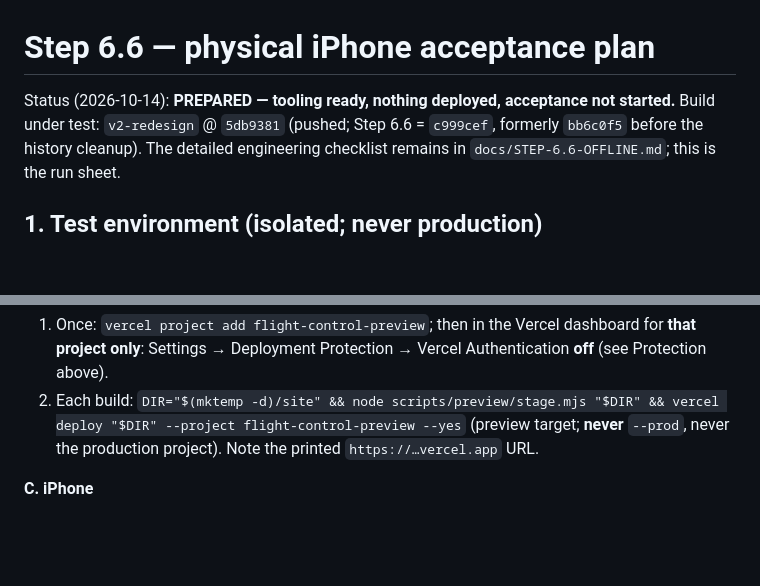
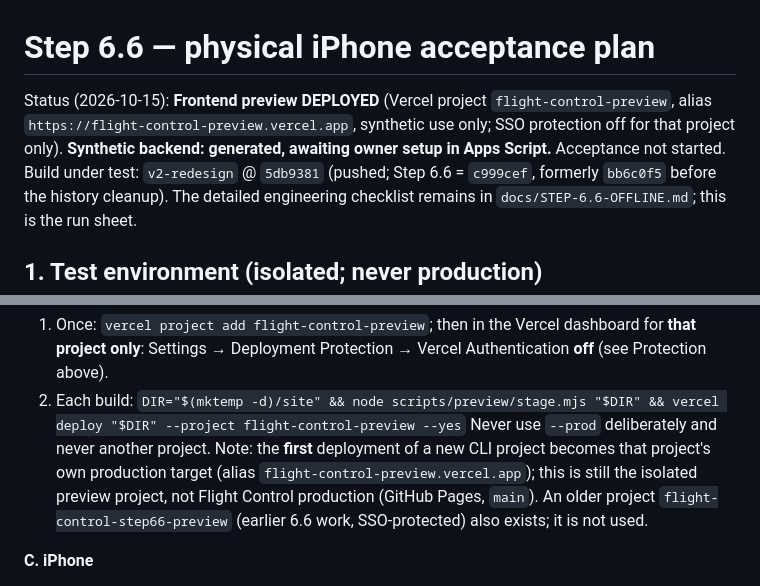
Before and after one commit to rackagentur/flight-control, a Markdown page: docs/IPHONE-ACCEPTANCE.md, 2 parts joined by grey strips. Rendered like a GitHub page; blank space fills up the shorter version.

```diff
--- a/docs/IPHONE-ACCEPTANCE.md
+++ b/docs/IPHONE-ACCEPTANCE.md
@@ -1,6 +1,8 @@
 # Step 6.6 — physical iPhone acceptance plan
 
-Status (2026-10-14): **PREPARED — tooling ready, nothing deployed, acceptance not started.** Build under test:
+Status (2026-10-15): **Frontend preview DEPLOYED** (Vercel project `flight-control-preview`, alias
+`https://flight-control-preview.vercel.app`, synthetic use only; SSO protection off for that project only).
+**Synthetic backend: generated, awaiting owner setup in Apps Script.** Acceptance not started. Build under test:
 `v2-redesign` @ `5db9381` (pushed; Step 6.6 = `c999cef`, formerly `bb6c0f5` before the history cleanup). The detailed engineering checklist remains in `docs/STEP-6.6-OFFLINE.md`; this is the run sheet.
 
 ## 1. Test environment (isolated; never production)
@@ -35,7 +37,10 @@ Prepared tooling (tested in `tests/preview.test.js`; neither script deploys anyt
 1. Once: `vercel project add flight-control-preview`; then in the Vercel dashboard for **that project only**:
    Settings → Deployment Protection → Vercel Authentication **off** (see Protection above).
 2. Each build: `DIR="$(mktemp -d)/site" && node scripts/preview/stage.mjs "$DIR" && vercel deploy "$DIR" --project flight-control-preview --yes`
-   (preview target; **never** `--prod`, never the production project). Note the printed `https://…vercel.app` URL.
+   Never use `--prod` deliberately and never another project. Note: the **first** deployment of a new CLI project
+   becomes that project's own production target (alias `flight-control-preview.vercel.app`); this is still the
+   isolated preview project, not Flight Control production (GitHub Pages, `main`).
+   An older project `flight-control-step66-preview` (earlier 6.6 work, SSO-protected) also exists; it is not used.
 
 **C. iPhone**
 1. Safari → preview URL → Share → *Add to Home Screen* → open the icon.
```
Also changed, not shown: docs/NEXT_STEPS.md (+1 -1 lines), docs/SESSION_LOG.md (+12 -0 lines).
